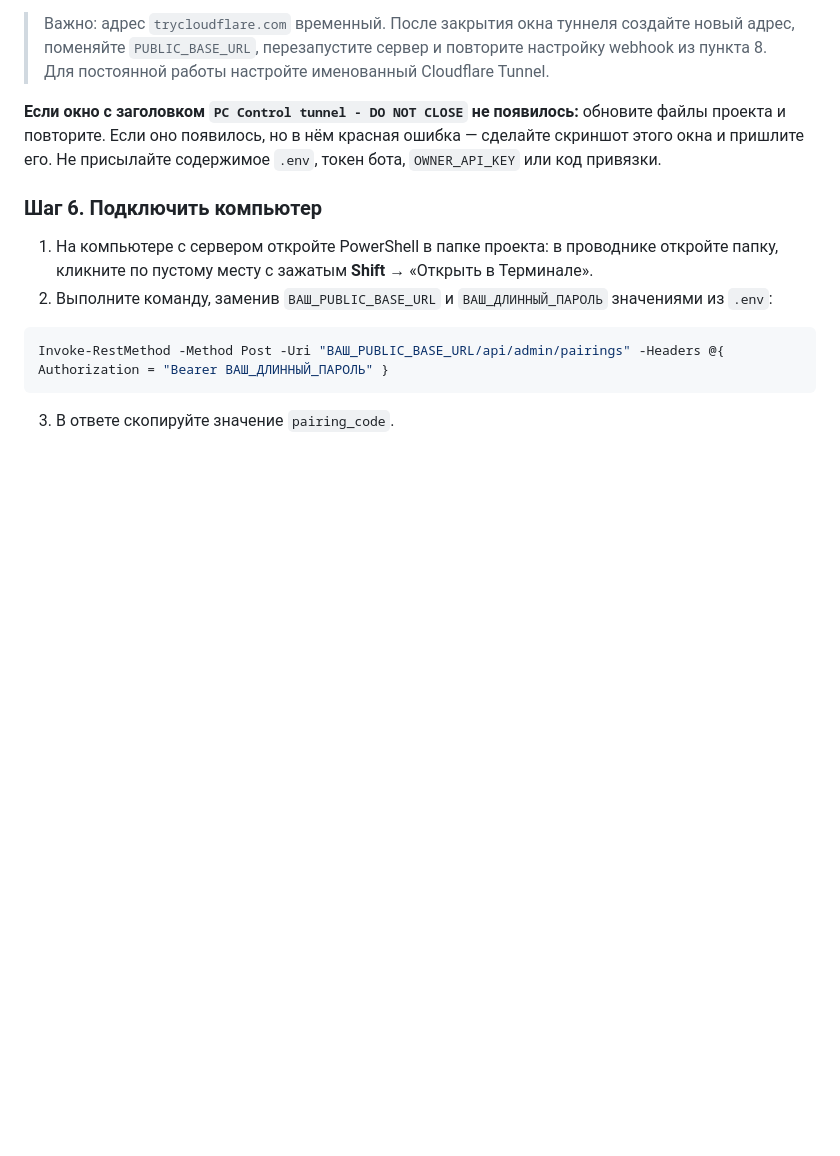
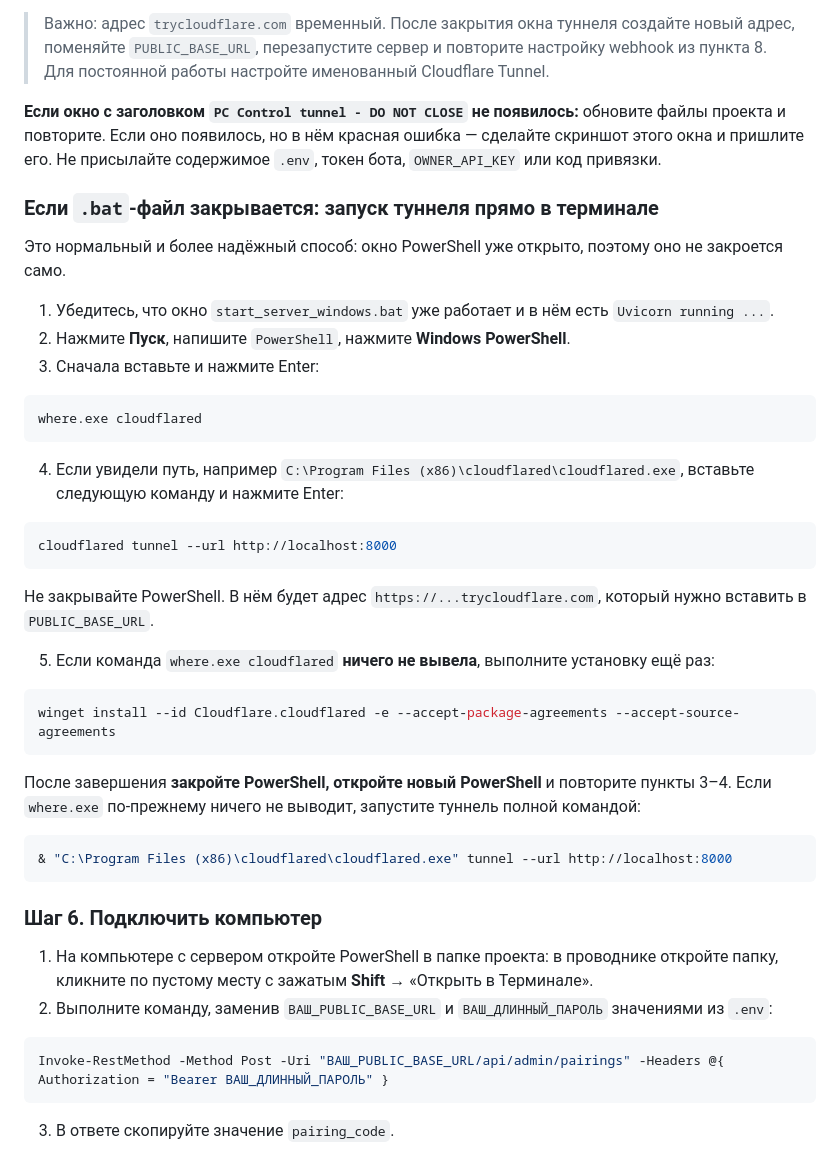
Before and after one commit to tommyhealger-ops/botbolz, a Markdown page: README.md, the part around the change. Rendered like a GitHub page; blank space fills up the shorter version.

Commit message:
docs: add direct PowerShell tunnel fallback

````diff
--- a/README.md
+++ b/README.md
@@ -76,6 +76,38 @@ Invoke-RestMethod -Uri "https://api.telegram.org/botВАШ_ТОКЕН/setWebhook
 
 **Если окно с заголовком `PC Control tunnel - DO NOT CLOSE` не появилось:** обновите файлы проекта и повторите. Если оно появилось, но в нём красная ошибка — сделайте скриншот этого окна и пришлите его. Не присылайте содержимое `.env`, токен бота, `OWNER_API_KEY` или код привязки.
 
+### Если `.bat`-файл закрывается: запуск туннеля прямо в терминале
+
+Это нормальный и более надёжный способ: окно PowerShell уже открыто, поэтому оно не закроется само.
+
+1. Убедитесь, что окно `start_server_windows.bat` уже работает и в нём есть `Uvicorn running ...`.
+2. Нажмите **Пуск**, напишите `PowerShell`, нажмите **Windows PowerShell**.
+3. Сначала вставьте и нажмите Enter:
+
+```powershell
+where.exe cloudflared
+```
+
+4. Если увидели путь, например `C:\Program Files (x86)\cloudflared\cloudflared.exe`, вставьте следующую команду и нажмите Enter:
+
+```powershell
+cloudflared tunnel --url http://localhost:8000
+```
+
+Не закрывайте PowerShell. В нём будет адрес `https://...trycloudflare.com`, который нужно вставить в `PUBLIC_BASE_URL`.
+
+5. Если команда `where.exe cloudflared` **ничего не вывела**, выполните установку ещё раз:
+
+```powershell
+winget install --id Cloudflare.cloudflared -e --accept-package-agreements --accept-source-agreements
+```
+
+После завершения **закройте PowerShell, откройте новый PowerShell** и повторите пункты 3–4. Если `where.exe` по-прежнему ничего не выводит, запустите туннель полной командой:
+
+```powershell
+& "C:\Program Files (x86)\cloudflared\cloudflared.exe" tunnel --url http://localhost:8000
+```
+
 ### Шаг 6. Подключить компьютер
 
 1. На компьютере с сервером откройте PowerShell в папке проекта: в проводнике откройте папку, кликните по пустому месту с зажатым **Shift** → «Открыть в Терминале».
````
